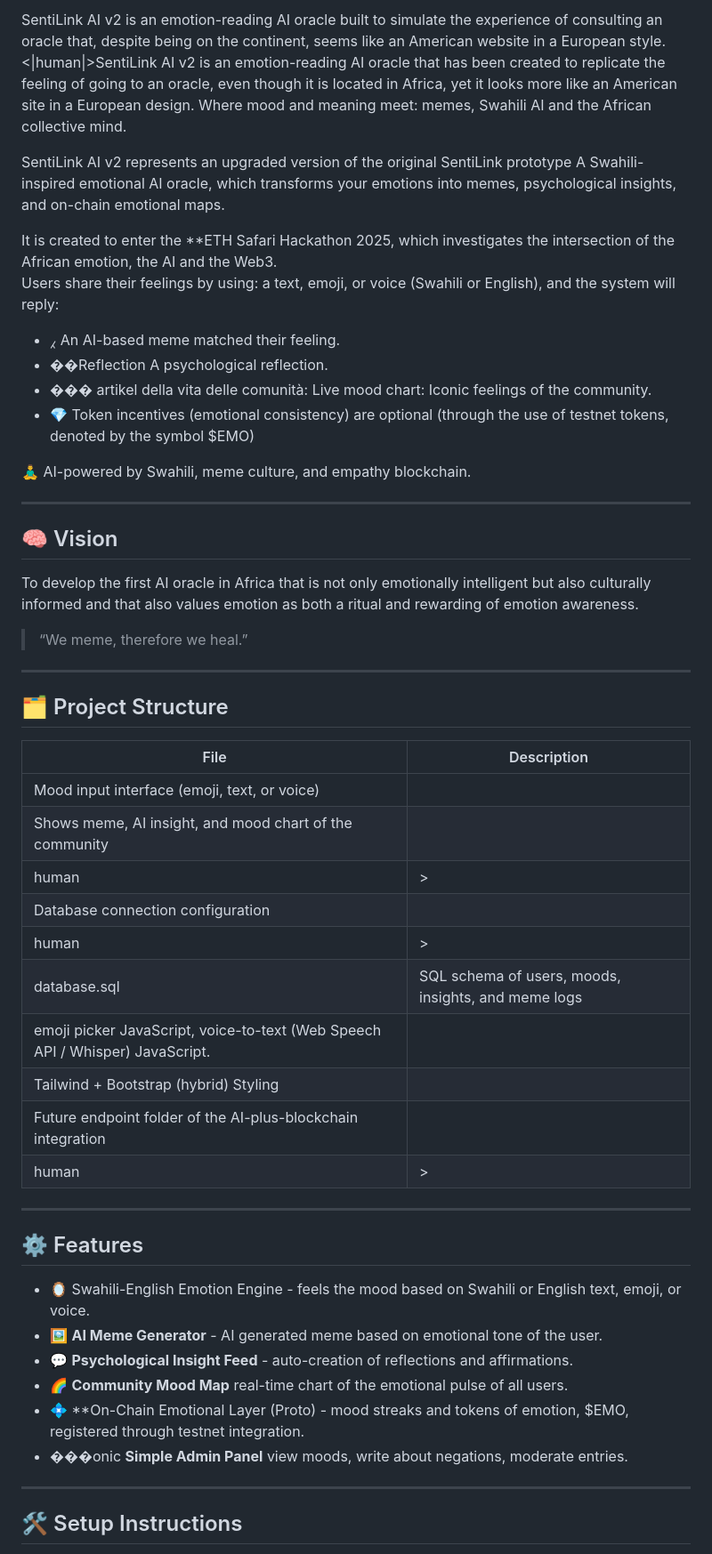
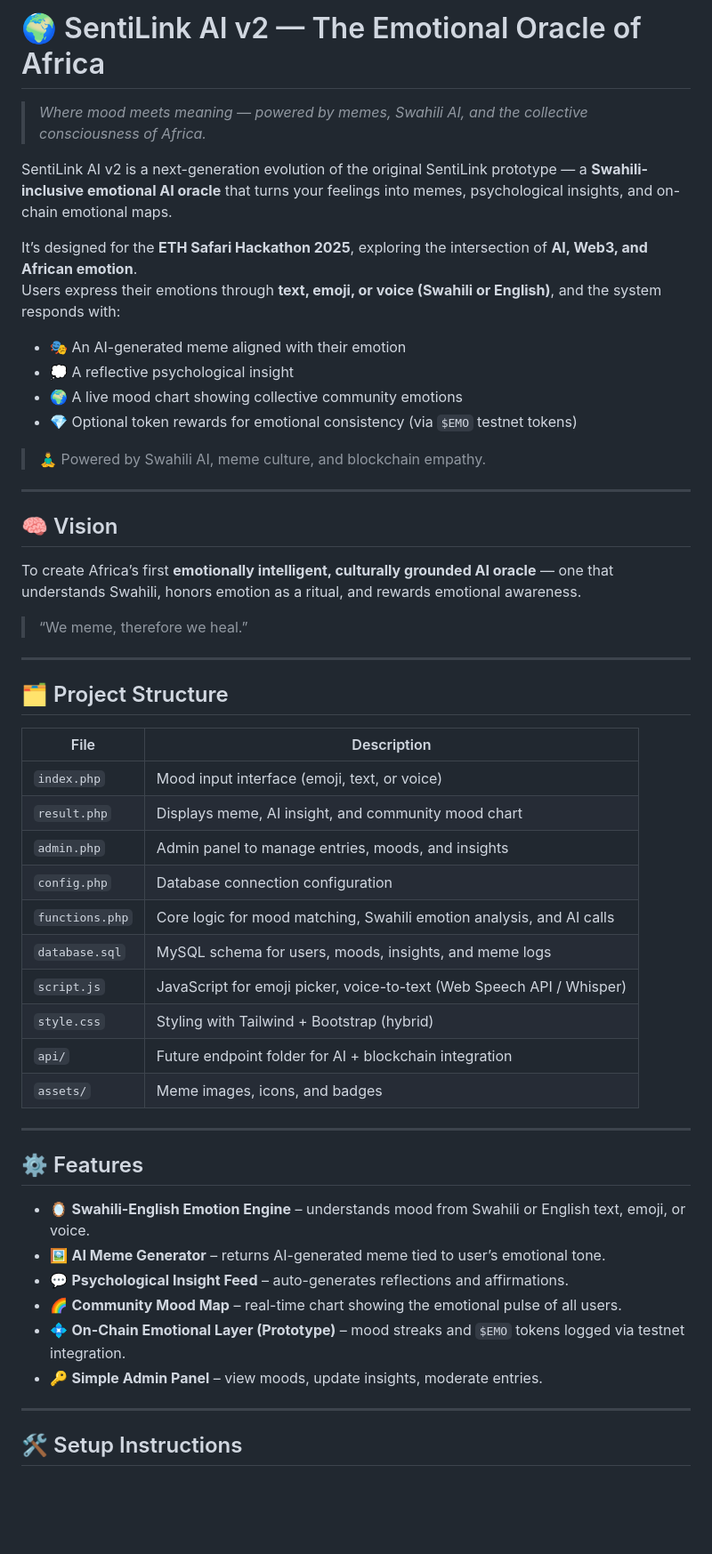
Before and after one commit to mianohh/sentilink-ai, a Markdown page: README.md, the part around one of its changes. Shown at 89% size. Drawn GitHub-style; blank space fills up the shorter version.

```diff
--- a/README.md
+++ b/README.md
@@ -1,21 +1,21 @@
-SentiLink AI v2 is an emotion-reading AI oracle built to simulate the experience of consulting an oracle that, despite being on the continent, seems like an American website in a European style.<|human|>SentiLink AI v2 is an emotion-reading AI oracle that has been created to replicate the feeling of going to an oracle, even though it is located in Africa, yet it looks more like an American site in a European design.
-Where mood and meaning meet: memes, Swahili AI and the African collective mind.
+# 🌍 SentiLink AI v2 — The Emotional Oracle of Africa
+> *Where mood meets meaning — powered by memes, Swahili AI, and the collective consciousness of Africa.*
 
-SentiLink AI v2 represents an upgraded version of the original SentiLink prototype A Swahili-inspired emotional AI oracle, which transforms your emotions into memes, psychological insights, and on-chain emotional maps.
+SentiLink AI v2 is a next-generation evolution of the original SentiLink prototype — a **Swahili-inclusive emotional AI oracle** that turns your feelings into memes, psychological insights, and on-chain emotional maps.
 
-It is created to enter the **ETH Safari Hackathon 2025, which investigates the intersection of the African emotion, the AI and the Web3.
-Users share their feelings by using: a text, emoji, or voice (Swahili or English), and the system will reply:
-- ⁁ An AI-based meme matched their feeling.
-- ��Reflection A psychological reflection.
-- ��� artikel della vita delle comunità: Live mood chart: Iconic feelings of the community.
-- 💎 Token incentives (emotional consistency) are optional (through the use of testnet tokens, denoted by the symbol $EMO)
+It’s designed for the **ETH Safari Hackathon 2025**, exploring the intersection of **AI, Web3, and African emotion**.
+Users express their emotions through **text, emoji, or voice (Swahili or English)**, and the system responds with:
+- 🎭 An AI-generated meme aligned with their emotion
+- 💭 A reflective psychological insight
+- 🌍 A live mood chart showing collective community emotions
+- 💎 Optional token rewards for emotional consistency (via `$EMO` testnet tokens)
 
-🧘‍♂️ AI-powered by Swahili, meme culture, and empathy blockchain.
+> 🧘‍♂️ Powered by Swahili AI, meme culture, and blockchain empathy.
 
 ---
 
 ## 🧠 Vision
-To develop the first AI oracle in Africa that is not only emotionally intelligent but also culturally informed and that also values emotion as both a ritual and rewarding of emotion awareness.
+To create Africa’s first **emotionally intelligent, culturally grounded AI oracle** — one that understands Swahili, honors emotion as a ritual, and rewards emotional awareness.
 
 > “We meme, therefore we heal.”
 
@@ -24,26 +24,26 @@ To develop the first AI oracle in Africa that is not only emotionally intelligen
 ## 🗂️ Project Structure
 | File | Description |
 |------|-------------|
-| Mood input interface (emoji, text, or voice) |
-| Shows meme, AI insight, and mood chart of the community |
-|human|>|human|>|human|>|human|>|human|>|human|>|human|>|human|>|human|>
-| Database connection configuration|
-|human|>|human|>|human|>|human|>|human|>|human|>|human|>|human|>|human|>|human|>|human|>
-|database.sql| SQL schema of users, moods, insights, and meme logs
-| emoji picker JavaScript, voice-to-text (Web Speech API / Whisper) JavaScript.
-| Tailwind + Bootstrap (hybrid) Styling |
-| Future endpoint folder of the AI-plus-blockchain integration |
-|human|>|human|>|human|>|human|>|assets|>|meme images, icons, badges.
+| `index.php` | Mood input interface (emoji, text, or voice) |
+| `result.php` | Displays meme, AI insight, and community mood chart |
+| `admin.php` | Admin panel to manage entries, moods, and insights |
+| `config.php` | Database connection configuration |
+| `functions.php` | Core logic for mood matching, Swahili emotion analysis, and AI calls |
+| `database.sql` | MySQL schema for users, moods, insights, and meme logs |
+| `script.js` | JavaScript for emoji picker, voice-to-text (Web Speech API / Whisper) |
+| `style.css` | Styling with Tailwind + Bootstrap (hybrid) |
+| `api/` | Future endpoint folder for AI + blockchain integration |
+| `assets/` | Meme images, icons, and badges |
 
 ---
 
 ## ⚙️ Features
-- 🪞 Swahili-English Emotion Engine - feels the mood based on Swahili or English text, emoji, or voice.
-- 🖼️ **AI Meme Generator** - AI generated meme based on emotional tone of the user.
-- 💬 **Psychological Insight Feed** - auto-creation of reflections and affirmations.
-- 🌈 **Community Mood Map** real-time chart of the emotional pulse of all users.
-- 💠 **On-Chain Emotional Layer (Proto) - mood streaks and tokens of emotion, $EMO, registered through testnet integration.
-- ���onic **Simple Admin Panel** view moods, write about negations, moderate entries.
+- 🪞 **Swahili-English Emotion Engine** – understands mood from Swahili or English text, emoji, or voice.
+- 🖼️ **AI Meme Generator** – returns AI-generated meme tied to user’s emotional tone.
+- 💬 **Psychological Insight Feed** – auto-generates reflections and affirmations.
+- 🌈 **Community Mood Map** – real-time chart showing the emotional pulse of all users.
+- 💠 **On-Chain Emotional Layer (Prototype)** – mood streaks and `$EMO` tokens logged via testnet integration.
+- 🔑 **Simple Admin Panel** – view moods, update insights, moderate entries.
 
 ---
 
```
Also changed, not shown: other parts of README.md (+30 -30 lines).
